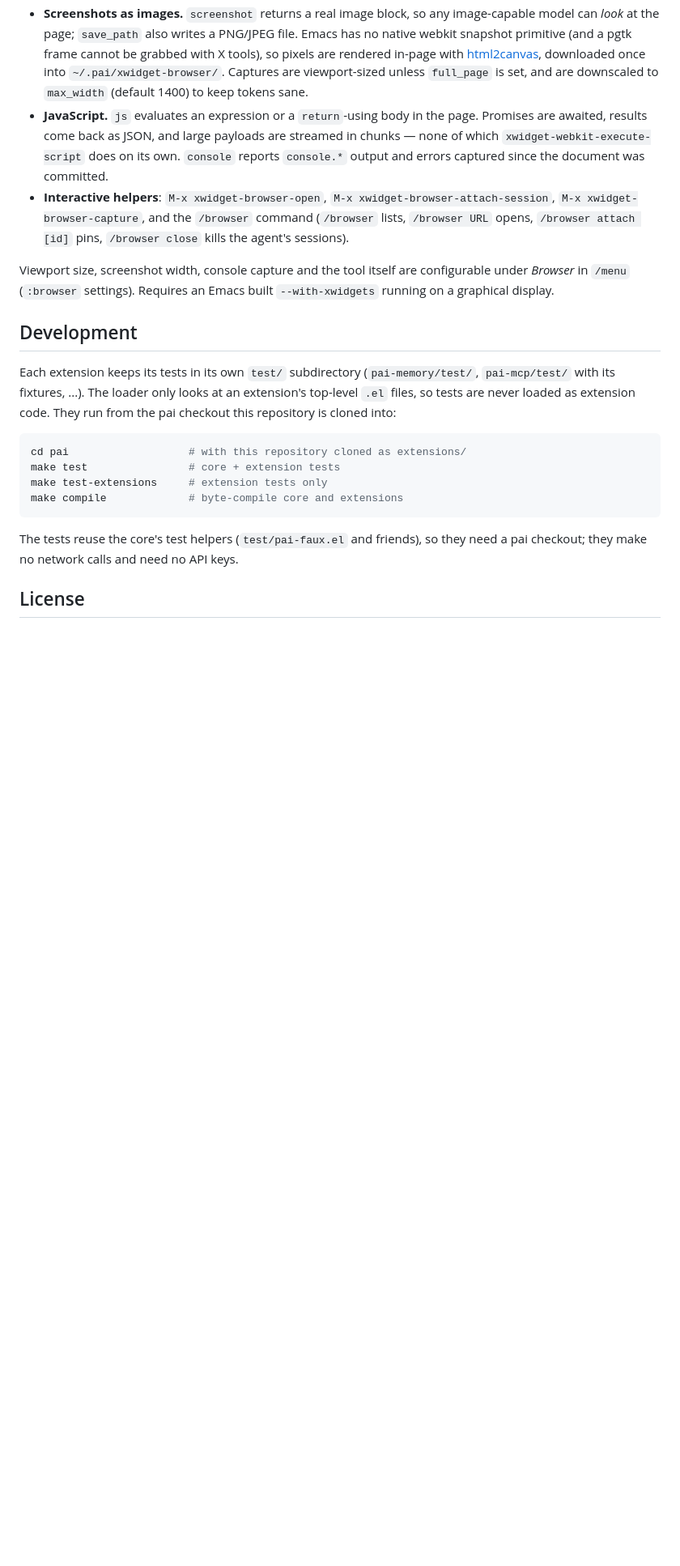
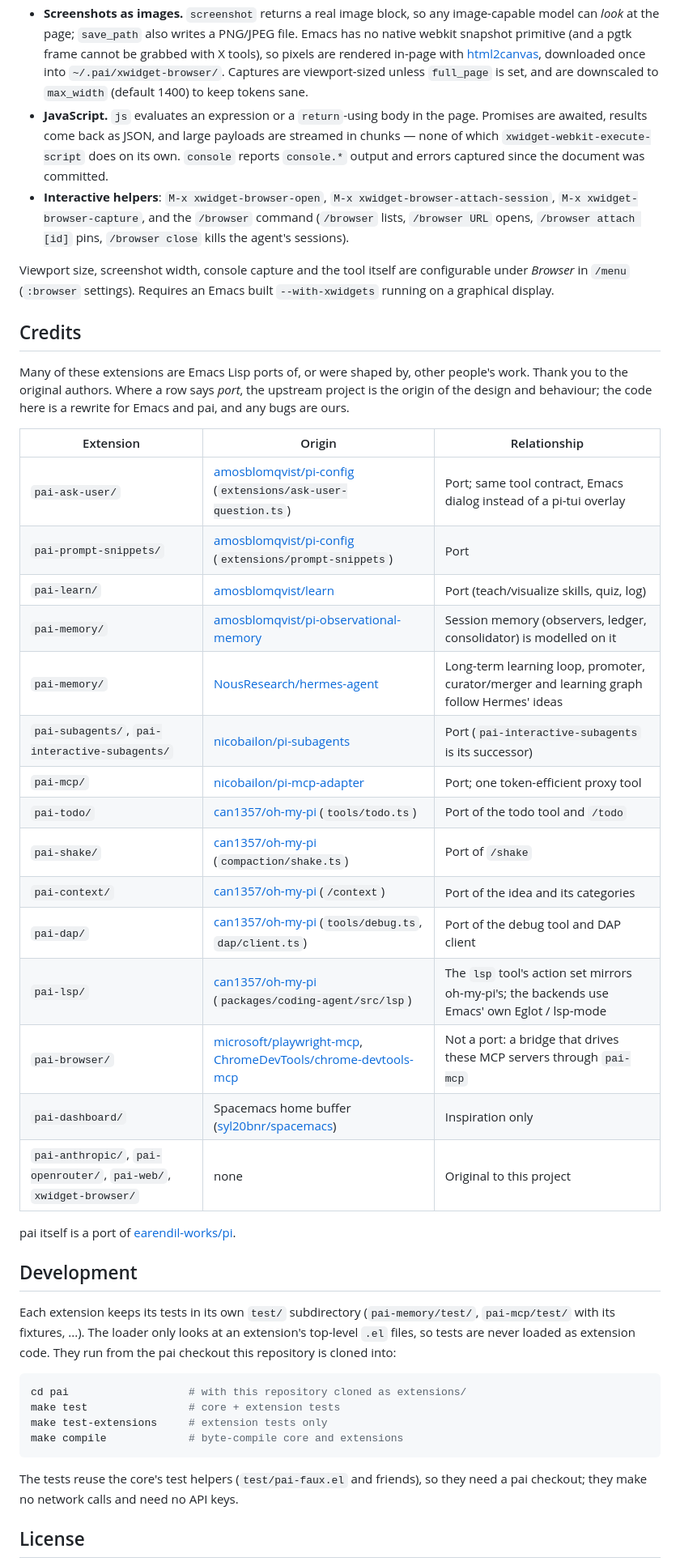
Before and after one commit to dejanmilivojevic/pai-extensions, a Markdown page: README.md, the part around the change. Shown at 81% size. GitHub-like rendering; blank space fills up the shorter version.

Commit message:
README: credit the upstream projects each extension was ported from

```diff
--- a/README.md
+++ b/README.md
@@ -621,6 +621,33 @@ Viewport size, screenshot width, console capture and the tool itself are
 configurable under *Browser* in `/menu` (`:browser` settings). Requires an
 Emacs built `--with-xwidgets` running on a graphical display.
 
+## Credits
+
+Many of these extensions are Emacs Lisp ports of, or were shaped by, other
+people's work. Thank you to the original authors. Where a row says *port*, the
+upstream project is the origin of the design and behaviour; the code here is a
+rewrite for Emacs and pai, and any bugs are ours.
+
+| Extension | Origin | Relationship |
+|-----------|--------|--------------|
+| `pai-ask-user/` | [amosblomqvist/pi-config](https://github.com/amosblomqvist/pi-config) (`extensions/ask-user-question.ts`) | Port; same tool contract, Emacs dialog instead of a pi-tui overlay |
+| `pai-prompt-snippets/` | [amosblomqvist/pi-config](https://github.com/amosblomqvist/pi-config) (`extensions/prompt-snippets`) | Port |
+| `pai-learn/` | [amosblomqvist/learn](https://github.com/amosblomqvist/learn) | Port (teach/visualize skills, quiz, log) |
+| `pai-memory/` | [amosblomqvist/pi-observational-memory](https://github.com/amosblomqvist/pi-observational-memory) | Session memory (observers, ledger, consolidator) is modelled on it |
+| `pai-memory/` | [NousResearch/hermes-agent](https://github.com/NousResearch/hermes-agent) | Long-term learning loop, promoter, curator/merger and learning graph follow Hermes' ideas |
+| `pai-subagents/`, `pai-interactive-subagents/` | [nicobailon/pi-subagents](https://github.com/nicobailon/pi-subagents) | Port (`pai-interactive-subagents` is its successor) |
+| `pai-mcp/` | [nicobailon/pi-mcp-adapter](https://github.com/nicobailon/pi-mcp-adapter) | Port; one token-efficient proxy tool |
+| `pai-todo/` | [can1357/oh-my-pi](https://github.com/can1357/oh-my-pi) (`tools/todo.ts`) | Port of the todo tool and `/todo` |
+| `pai-shake/` | [can1357/oh-my-pi](https://github.com/can1357/oh-my-pi) (`compaction/shake.ts`) | Port of `/shake` |
+| `pai-context/` | [can1357/oh-my-pi](https://github.com/can1357/oh-my-pi) (`/context`) | Port of the idea and its categories |
+| `pai-dap/` | [can1357/oh-my-pi](https://github.com/can1357/oh-my-pi) (`tools/debug.ts`, `dap/client.ts`) | Port of the debug tool and DAP client |
+| `pai-lsp/` | [can1357/oh-my-pi](https://github.com/can1357/oh-my-pi) (`packages/coding-agent/src/lsp`) | The `lsp` tool's action set mirrors oh-my-pi's; the backends use Emacs' own Eglot / lsp-mode |
+| `pai-browser/` | [microsoft/playwright-mcp](https://github.com/microsoft/playwright-mcp), [ChromeDevTools/chrome-devtools-mcp](https://github.com/ChromeDevTools/chrome-devtools-mcp) | Not a port: a bridge that drives these MCP servers through `pai-mcp` |
+| `pai-dashboard/` | Spacemacs home buffer ([syl20bnr/spacemacs](https://github.com/syl20bnr/spacemacs)) | Inspiration only |
+| `pai-anthropic/`, `pai-openrouter/`, `pai-web/`, `xwidget-browser/` | none | Original to this project |
+
+pai itself is a port of [earendil-works/pi](https://github.com/earendil-works/pi).
+
 ## Development
 
 Each extension keeps its tests in its own `test/` subdirectory
```
